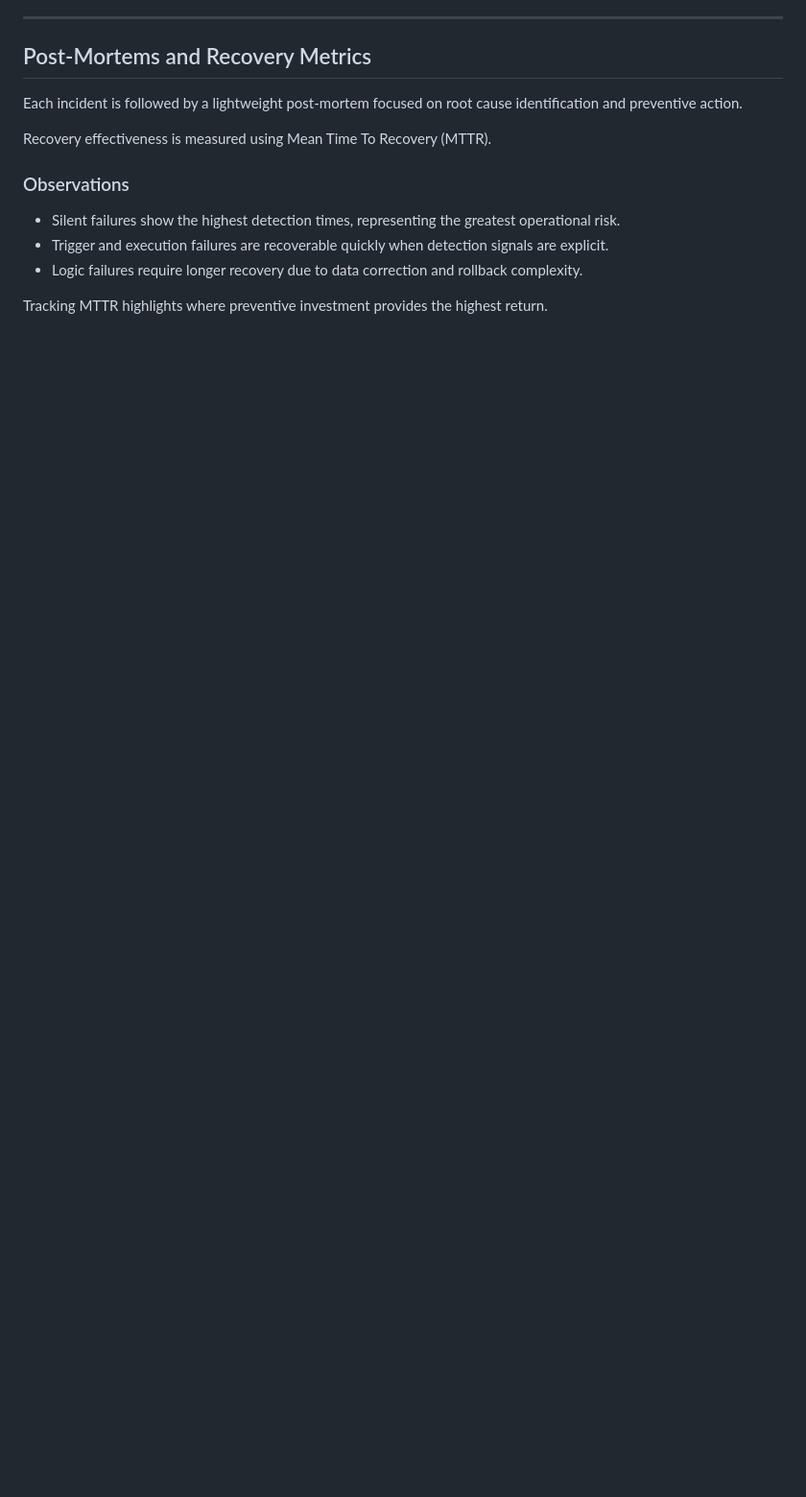
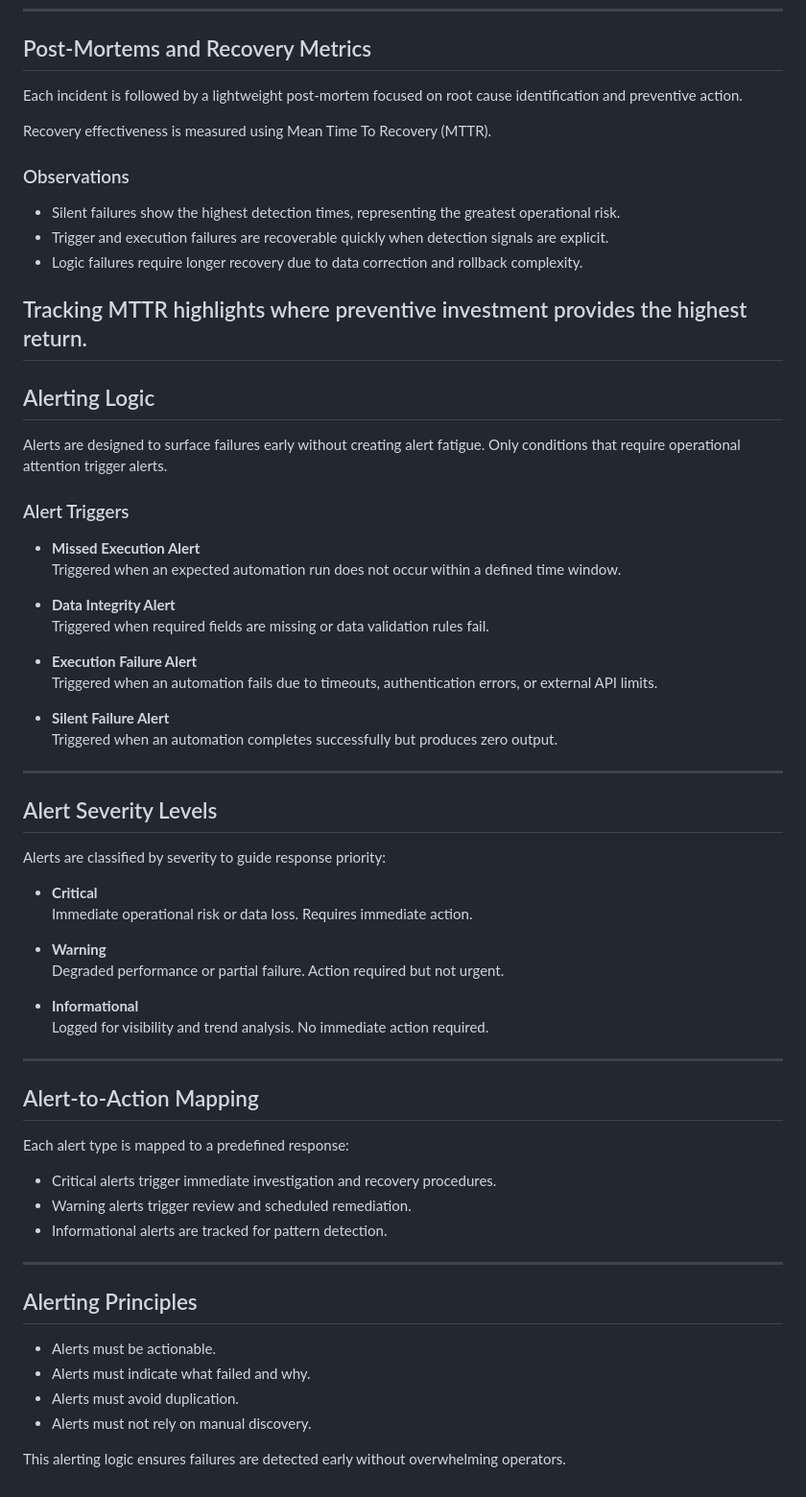
Before and after one commit to bandres-work/ops-portfolio, a Markdown page: 02_automation-failure-recovery/README.md, the part around the change. Shown at 96% size. Drawn GitHub-style; blank space fills up the shorter version.

Commit message:
Add alerting logic and severity framework

```diff
--- a/02_automation-failure-recovery/README.md
+++ b/02_automation-failure-recovery/README.md
@@ -188,3 +188,59 @@ Recovery effectiveness is measured using Mean Time To Recovery (MTTR).
 - Logic failures require longer recovery due to data correction and rollback complexity.
 
 Tracking MTTR highlights where preventive investment provides the highest return.
+---
+
+## Alerting Logic
+
+Alerts are designed to surface failures early without creating alert fatigue.
+Only conditions that require operational attention trigger alerts.
+
+### Alert Triggers
+
+- **Missed Execution Alert**
+  Triggered when an expected automation run does not occur within a defined time window.
+
+- **Data Integrity Alert**
+  Triggered when required fields are missing or data validation rules fail.
+
+- **Execution Failure Alert**
+  Triggered when an automation fails due to timeouts, authentication errors, or external API limits.
+
+- **Silent Failure Alert**
+  Triggered when an automation completes successfully but produces zero output.
+
+---
+
+## Alert Severity Levels
+
+Alerts are classified by severity to guide response priority:
+
+- **Critical**
+  Immediate operational risk or data loss. Requires immediate action.
+
+- **Warning**
+  Degraded performance or partial failure. Action required but not urgent.
+
+- **Informational**
+  Logged for visibility and trend analysis. No immediate action required.
+
+---
+
+## Alert-to-Action Mapping
+
+Each alert type is mapped to a predefined response:
+
+- Critical alerts trigger immediate investigation and recovery procedures.
+- Warning alerts trigger review and scheduled remediation.
+- Informational alerts are tracked for pattern detection.
+
+---
+
+## Alerting Principles
+
+- Alerts must be actionable.
+- Alerts must indicate what failed and why.
+- Alerts must avoid duplication.
+- Alerts must not rely on manual discovery.
+
+This alerting logic ensures failures are detected early without overwhelming operators.
```
